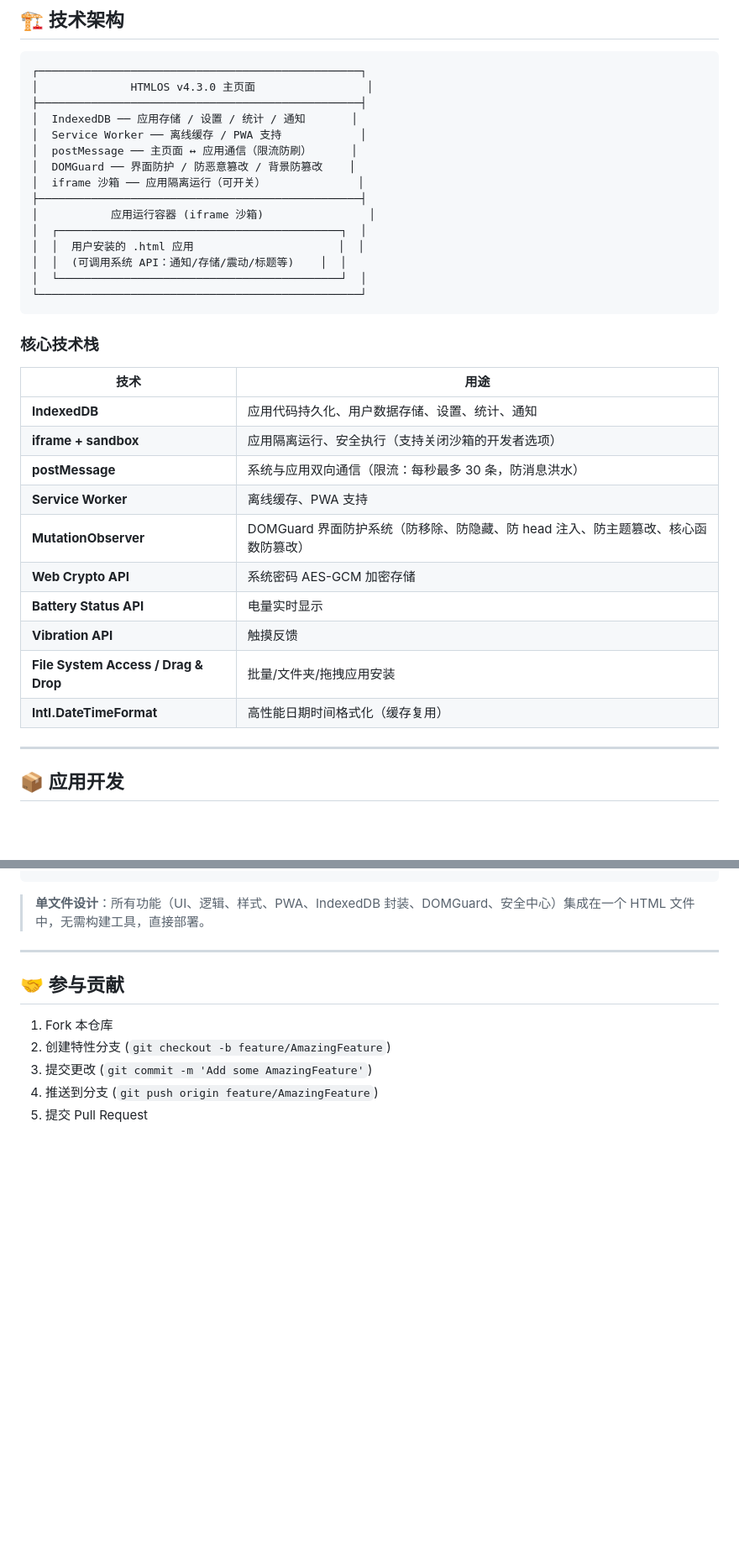
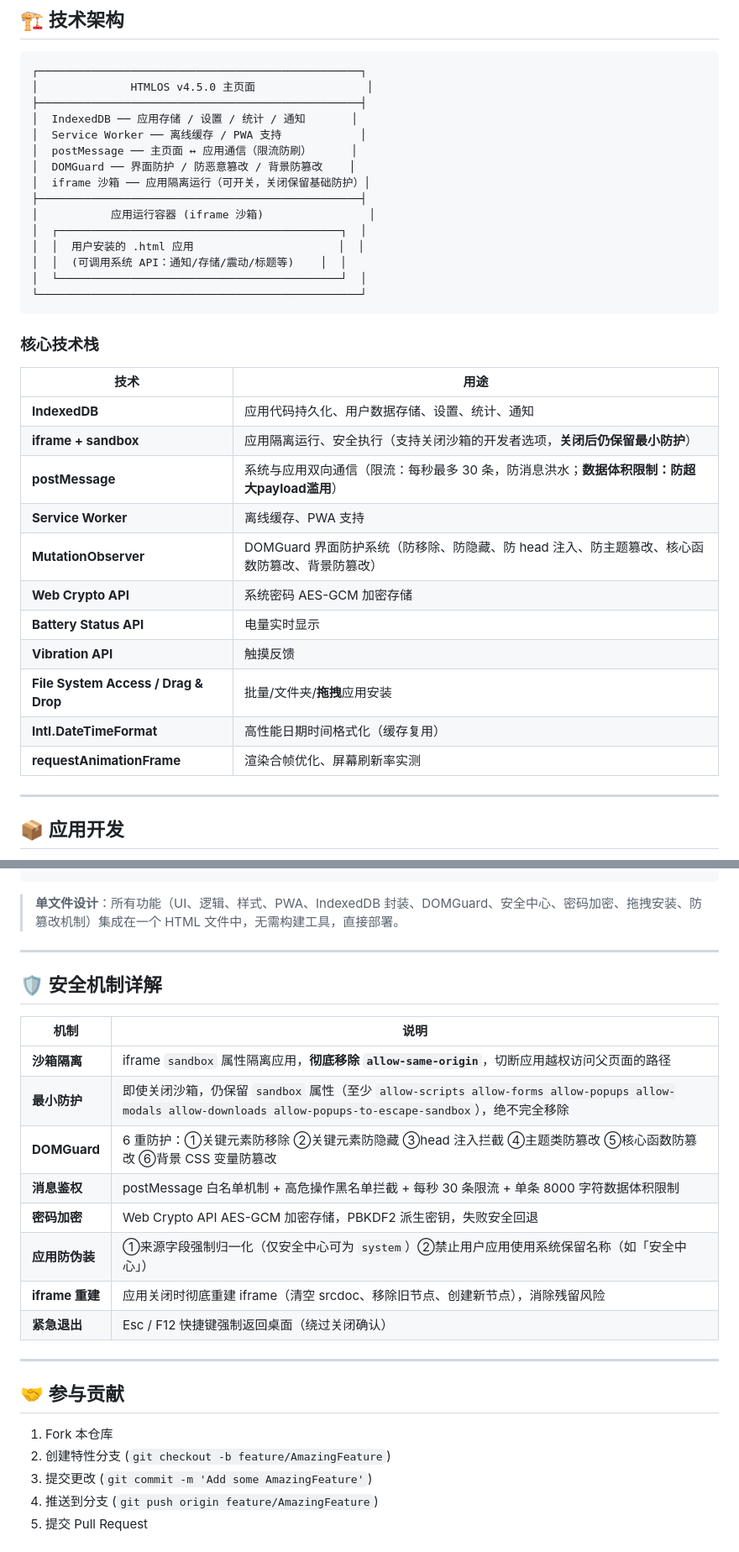
Before and after one commit to jia-sbg/HtmlOS, a Markdown page: README.md, 2 parts joined by grey strips. Shown at 84% size. Drawn GitHub-style; blank space fills up the shorter version.

````diff
--- a/README.md
+++ b/README.md
@@ -62,13 +62,13 @@ python -m http.server 8080
 
 ```
 ┌─────────────────────────────────────────────────┐
-│              HTMLOS v4.3.0 主页面                 │
+│              HTMLOS v4.5.0 主页面                 │
 ├─────────────────────────────────────────────────┤
 │  IndexedDB ── 应用存储 / 设置 / 统计 / 通知       │
 │  Service Worker ── 离线缓存 / PWA 支持            │
 │  postMessage ── 主页面 ↔ 应用通信（限流防刷）      │
 │  DOMGuard ── 界面防护 / 防恶意篡改 / 背景防篡改    │
-│  iframe 沙箱 ── 应用隔离运行（可开关）              │
+│  iframe 沙箱 ── 应用隔离运行（可开关，关闭保留基础防护）│
 ├─────────────────────────────────────────────────┤
 │           应用运行容器 (iframe 沙箱)                │
 │  ┌───────────────────────────────────────────┐  │
@@ -83,15 +83,16 @@ python -m http.server 8080
 | 技术 | 用途 |
 |------|------|
 | **IndexedDB** | 应用代码持久化、用户数据存储、设置、统计、通知 |
-| **iframe + sandbox** | 应用隔离运行、安全执行（支持关闭沙箱的开发者选项） |
-| **postMessage** | 系统与应用双向通信（限流：每秒最多 30 条，防消息洪水） |
+| **iframe + sandbox** | 应用隔离运行、安全执行（支持关闭沙箱的开发者选项，**关闭后仍保留最小防护**） |
+| **postMessage** | 系统与应用双向通信（限流：每秒最多 30 条，防消息洪水；**数据体积限制：防超大payload滥用**） |
 | **Service Worker** | 离线缓存、PWA 支持 |
-| **MutationObserver** | DOMGuard 界面防护系统（防移除、防隐藏、防 head 注入、防主题篡改、核心函数防篡改） |
+| **MutationObserver** | DOMGuard 界面防护系统（防移除、防隐藏、防 head 注入、防主题篡改、核心函数防篡改、背景防篡改） |
 | **Web Crypto API** | 系统密码 AES-GCM 加密存储 |
 | **Battery Status API** | 电量实时显示 |
 | **Vibration API** | 触摸反馈 |
-| **File System Access / Drag & Drop** | 批量/文件夹/拖拽应用安装 |
+| **File System Access / Drag & Drop** | 批量/文件夹/**拖拽**应用安装 |
 | **Intl.DateTimeFormat** | 高性能日期时间格式化（缓存复用） |
+| **requestAnimationFrame** | 渲染合帧优化、屏幕刷新率实测 |
 
 ---
 
@@ -191,7 +194,22 @@ HtmlOS/
 └── .github/                # GitHub 配置
 ```
 
-> **单文件设计**：所有功能（UI、逻辑、样式、PWA、IndexedDB 封装、DOMGuard、安全中心）集成在一个 HTML 文件中，无需构建工具，直接部署。
+> **单文件设计**：所有功能（UI、逻辑、样式、PWA、IndexedDB 封装、DOMGuard、安全中心、密码加密、拖拽安装、防篡改机制）集成在一个 HTML 文件中，无需构建工具，直接部署。
+
+---
+
+## 🛡️ 安全机制详解
+
+| 机制 | 说明 |
+|------|------|
+| **沙箱隔离** | iframe `sandbox` 属性隔离应用，**彻底移除 `allow-same-origin`**，切断应用越权访问父页面的路径 |
+| **最小防护** | 即使关闭沙箱，仍保留 `sandbox` 属性（至少 `allow-scripts allow-forms allow-popups allow-modals allow-downloads allow-popups-to-escape-sandbox`），绝不完全移除 |
+| **DOMGuard** | 6 重防护：①关键元素防移除 ②关键元素防隐藏 ③head 注入拦截 ④主题类防篡改 ⑤核心函数防篡改 ⑥背景 CSS 变量防篡改 |
+| **消息鉴权** | postMessage 白名单机制 + 高危操作黑名单拦截 + 每秒 30 条限流 + 单条 8000 字符数据体积限制 |
+| **密码加密** | Web Crypto API AES-GCM 加密存储，PBKDF2 派生密钥，失败安全回退 |
+| **应用防伪装** | ①来源字段强制归一化（仅安全中心可为 `system`）②禁止用户应用使用系统保留名称（如「安全中心」） |
+| **iframe 重建** | 应用关闭时彻底重建 iframe（清空 srcdoc、移除旧节点、创建新节点），消除残留风险 |
+| **紧急退出** | Esc / F12 快捷键强制返回桌面（绕过关闭确认） |
 
 ---
 
````
Also changed, not shown: other parts of README.md (+15 -13 lines).
